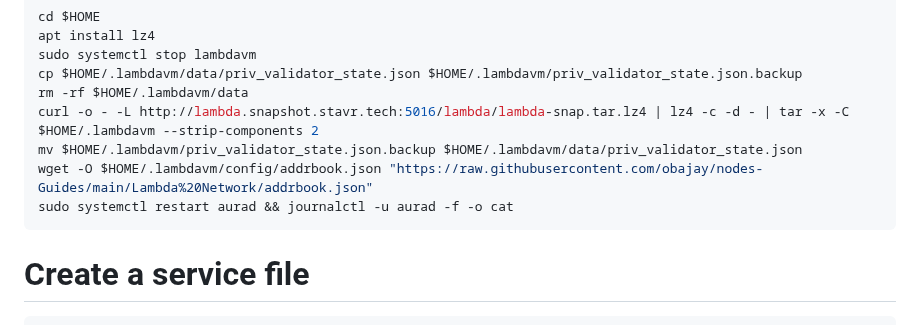
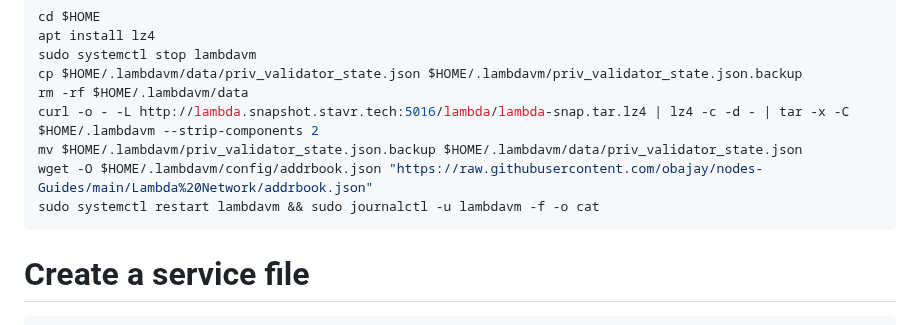
Before and after one commit to obajay/nodes-Guides, a Markdown page: Lambda Network/README.md, the part around the change. Drawn GitHub-style.

Commit message:
Lambda mainnet guide (lambda_92000-1)

````diff
--- a/Lambda Network/README.md
+++ b/Lambda Network/README.md
@@ -140,7 +140,7 @@ rm -rf $HOME/.lambdavm/data
 curl -o - -L http://lambda.snapshot.stavr.tech:5016/lambda/lambda-snap.tar.lz4 | lz4 -c -d - | tar -x -C $HOME/.lambdavm --strip-components 2
 mv $HOME/.lambdavm/priv_validator_state.json.backup $HOME/.lambdavm/data/priv_validator_state.json
 wget -O $HOME/.lambdavm/config/addrbook.json "https://raw.githubusercontent.com/obajay/nodes-Guides/main/Lambda%20Network/addrbook.json"
-sudo systemctl restart aurad && journalctl -u aurad -f -o cat
+sudo systemctl restart lambdavm && sudo journalctl -u lambdavm -f -o cat
 ```
 
 # Create a service file
````
